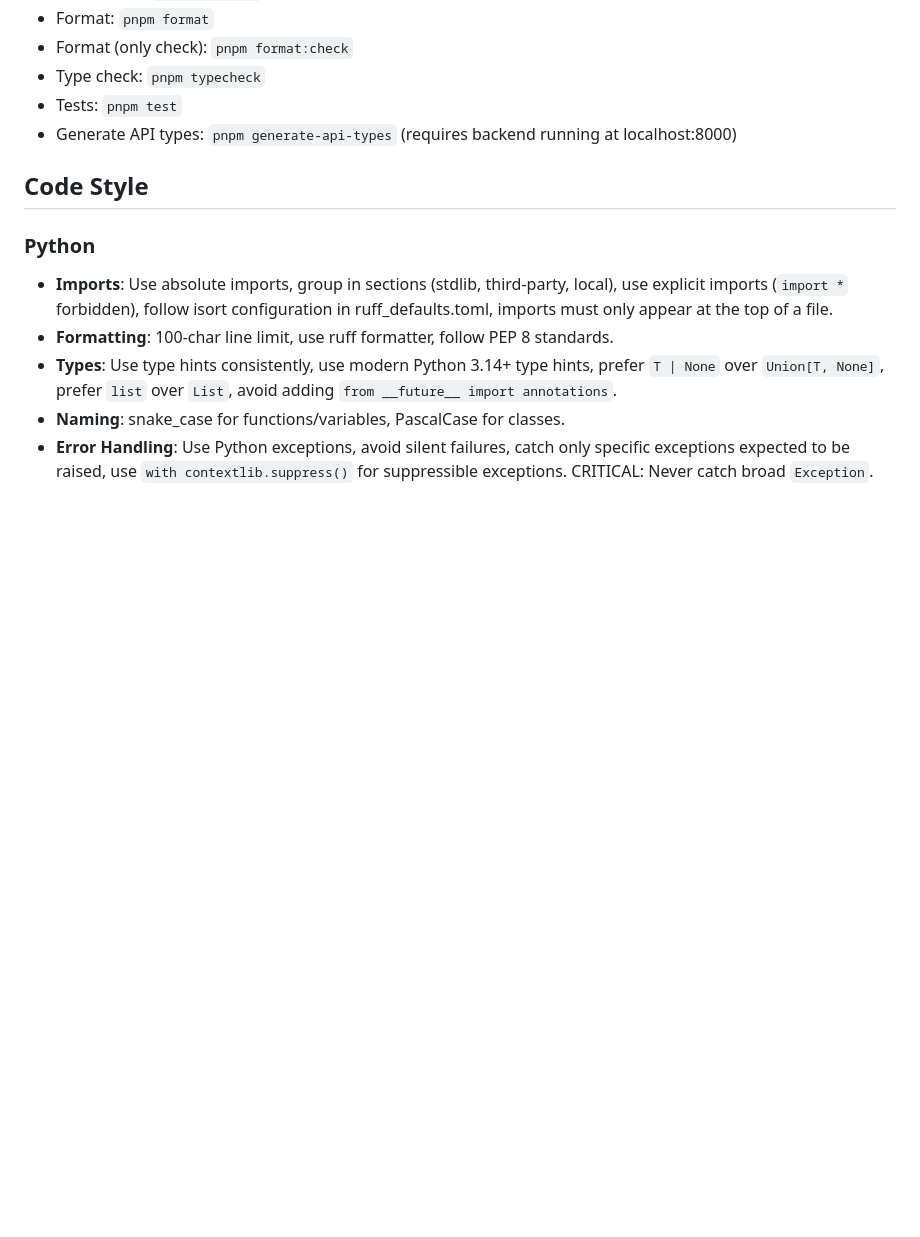
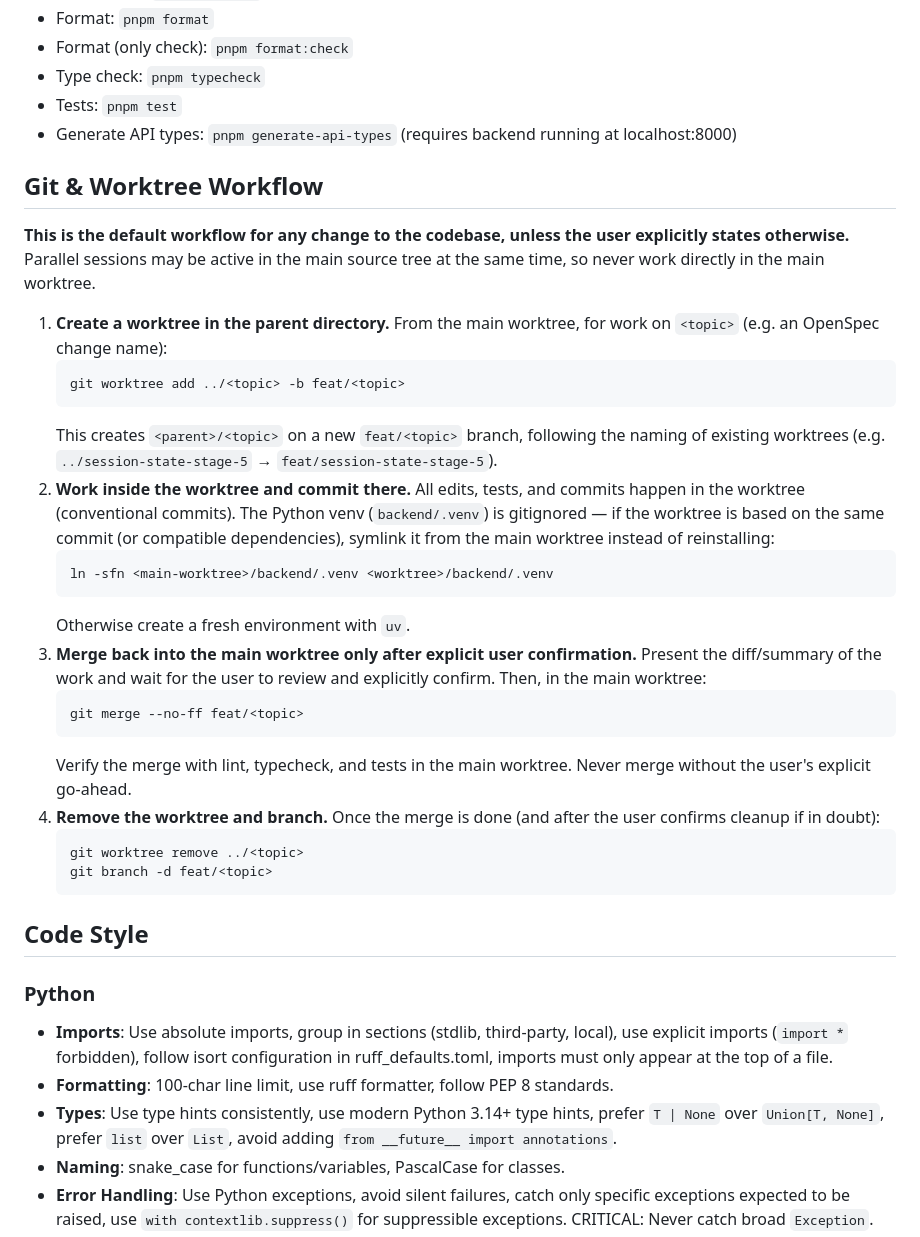
Before and after one commit to buzz/llm-gamebook, a Markdown page: AGENTS.md, the part around the change. GitHub-like rendering; blank space fills up the shorter version.

Commit message:
docs: document default git worktree workflow in AGENTS.md

````diff
--- a/AGENTS.md
+++ b/AGENTS.md
@@ -34,6 +34,31 @@ llm-gamebook/
 - Type check: `pnpm typecheck`
 - Tests: `pnpm test`
 - Generate API types: `pnpm generate-api-types` (requires backend running at localhost:8000)
+
+## Git & Worktree Workflow
+
+**This is the default workflow for any change to the codebase, unless the user explicitly states otherwise.** Parallel sessions may be active in the main source tree at the same time, so never work directly in the main worktree.
+
+1. **Create a worktree in the parent directory.** From the main worktree, for work on `<topic>` (e.g. an OpenSpec change name):
+   ```bash
+   git worktree add ../<topic> -b feat/<topic>
+   ```
+   This creates `<parent>/<topic>` on a new `feat/<topic>` branch, following the naming of existing worktrees (e.g. `../session-state-stage-5` → `feat/session-state-stage-5`).
+2. **Work inside the worktree and commit there.** All edits, tests, and commits happen in the worktree (conventional commits). The Python venv (`backend/.venv`) is gitignored — if the worktree is based on the same commit (or compatible dependencies), symlink it from the main worktree instead of reinstalling:
+   ```bash
+   ln -sfn <main-worktree>/backend/.venv <worktree>/backend/.venv
+   ```
+   Otherwise create a fresh environment with `uv`.
+3. **Merge back into the main worktree only after explicit user confirmation.** Present the diff/summary of the work and wait for the user to review and explicitly confirm. Then, in the main worktree:
+   ```bash
+   git merge --no-ff feat/<topic>
+   ```
+   Verify the merge with lint, typecheck, and tests in the main worktree. Never merge without the user's explicit go-ahead.
+4. **Remove the worktree and branch.** Once the merge is done (and after the user confirms cleanup if in doubt):
+   ```bash
+   git worktree remove ../<topic>
+   git branch -d feat/<topic>
+   ```
 
 ## Code Style
 
````
